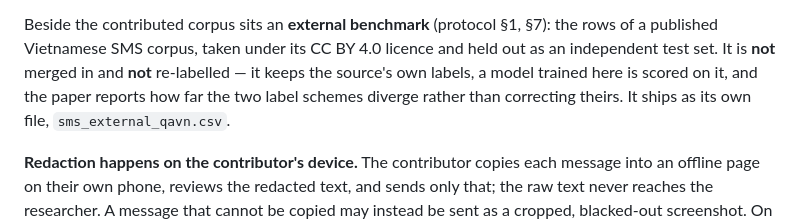
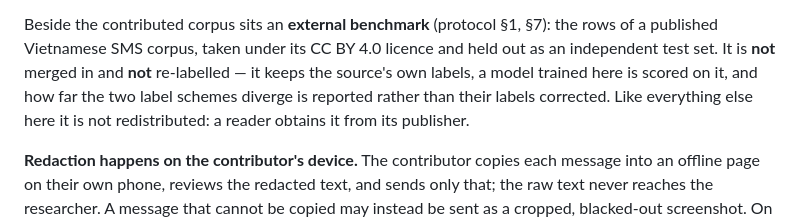
Before and after one commit to vuthainguyen1602/phishvn-sms, a Markdown page: README.md, the part around the change. GitHub-like rendering.

Commit message:
docs(readme): the external benchmark is not redistributed either, and no paper is implied

```diff
--- a/README.md
+++ b/README.md
@@ -63,8 +63,9 @@ whatever it says.
 Beside the contributed corpus sits an **external benchmark** (protocol §1, §7): the rows of a
 published Vietnamese SMS corpus, taken under its CC BY 4.0 licence and held out as an independent
 test set. It is **not** merged in and **not** re-labelled — it keeps the source's own labels, a
-model trained here is scored on it, and the paper reports how far the two label schemes diverge
-rather than correcting theirs. It ships as its own file, `sms_external_qavn.csv`.
+model trained here is scored on it, and how far the two label schemes diverge is reported rather
+than their labels corrected. Like everything else here it is not redistributed: a reader obtains
+it from its publisher.
 
 **Redaction happens on the contributor's device.** The contributor copies each message into an
 offline page on their own phone, reviews the redacted text, and sends only that; the raw text never
```
